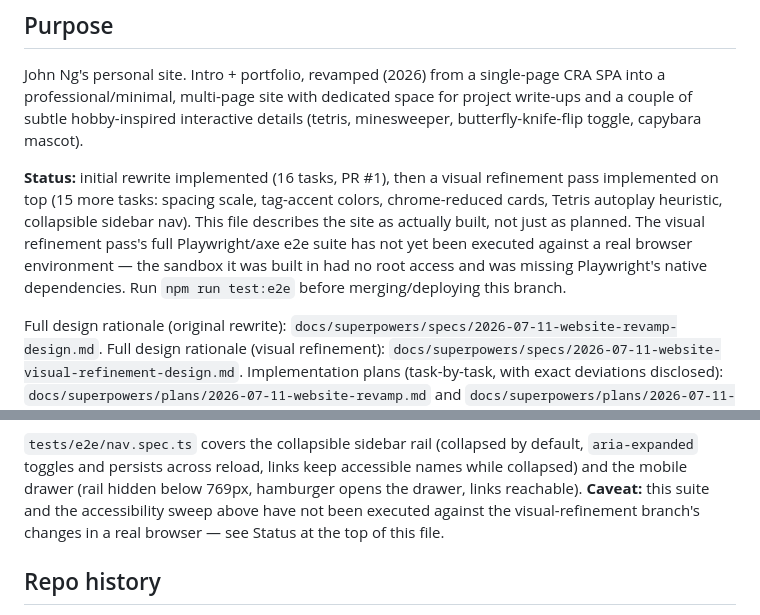
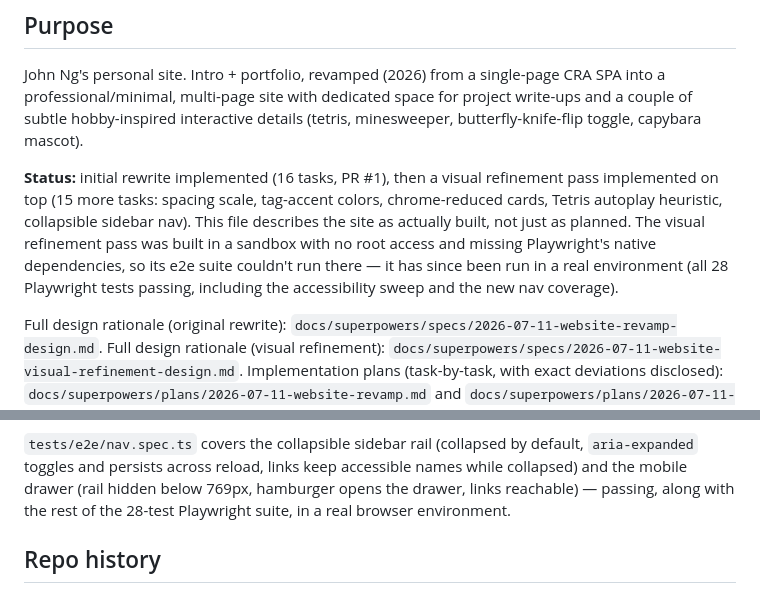
Before and after one commit to JohnN05/website, a Markdown page: CLAUDE.md, 2 parts joined by grey strips. Drawn GitHub-style.

Commit message:
docs: mark visual refinement e2e suite as verified
All 28 Playwright tests (including the accessibility sweep and new nav
coverage) now pass in a real browser environment.

```diff
--- a/CLAUDE.md
+++ b/CLAUDE.md
@@ -11,10 +11,10 @@ project write-ups and a couple of subtle hobby-inspired interactive details
 refinement pass implemented on top (15 more tasks: spacing scale, tag-accent
 colors, chrome-reduced cards, Tetris autoplay heuristic, collapsible sidebar
 nav). This file describes the site as actually built, not just as planned.
-The visual refinement pass's full Playwright/axe e2e suite has not yet been
-executed against a real browser environment — the sandbox it was built in
-had no root access and was missing Playwright's native dependencies. Run
-`npm run test:e2e` before merging/deploying this branch.
+The visual refinement pass was built in a sandbox with no root access and
+missing Playwright's native dependencies, so its e2e suite couldn't run
+there — it has since been run in a real environment (all 28 Playwright
+tests passing, including the accessibility sweep and the new nav coverage).
 
 Full design rationale (original rewrite):
 `docs/superpowers/specs/2026-07-11-website-revamp-design.md`. Full design
@@ -226,10 +226,8 @@ caught the ARIA containment bugs above during implementation.
 `tests/e2e/nav.spec.ts` covers the collapsible sidebar rail (collapsed by
 default, `aria-expanded` toggles and persists across reload, links keep
 accessible names while collapsed) and the mobile drawer (rail hidden below
-769px, hamburger opens the drawer, links reachable). **Caveat:** this suite
-and the accessibility sweep above have not been executed against the
-visual-refinement branch's changes in a real browser — see Status at the
-top of this file.
+769px, hamburger opens the drawer, links reachable) — passing, along with
+the rest of the 28-test Playwright suite, in a real browser environment.
 
 ## Repo history
 
```
